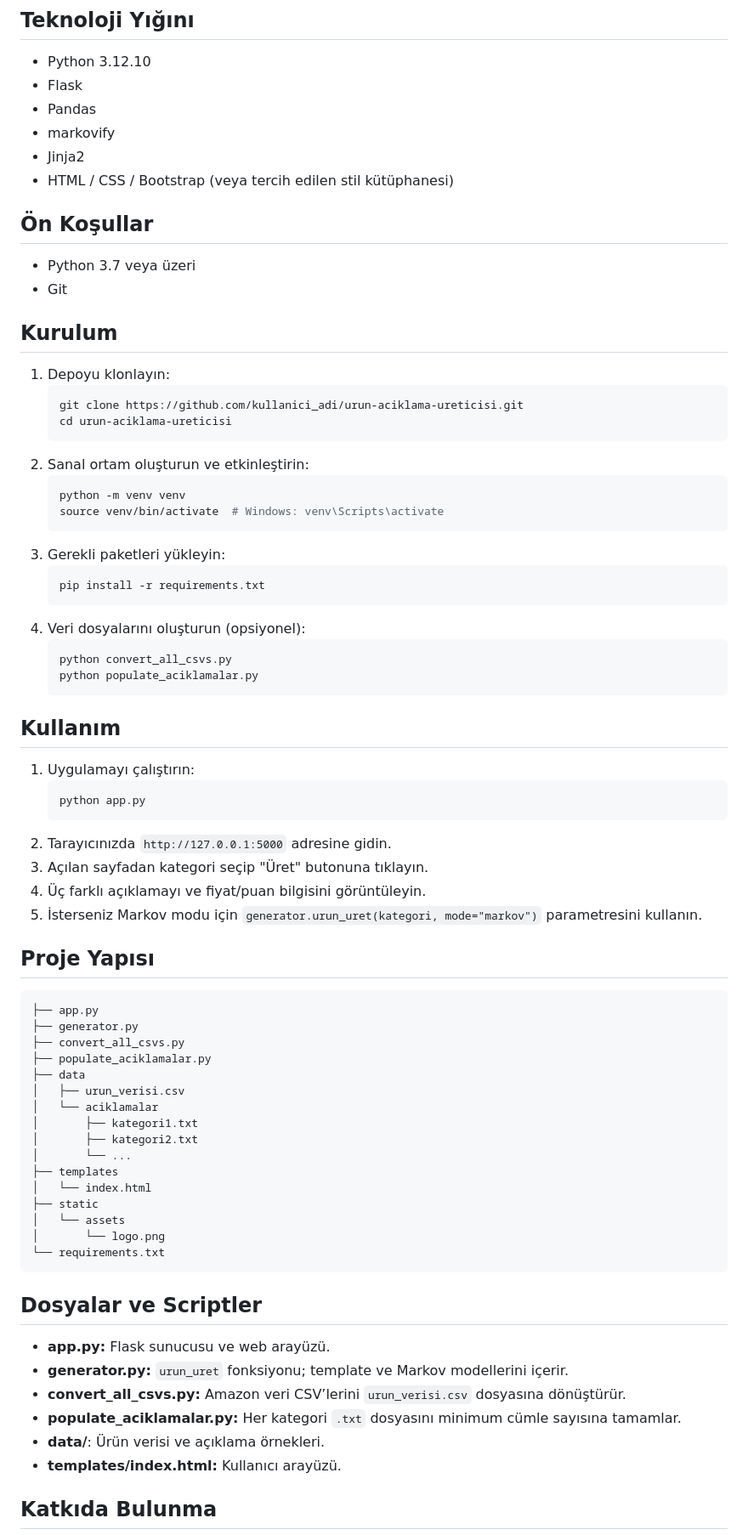
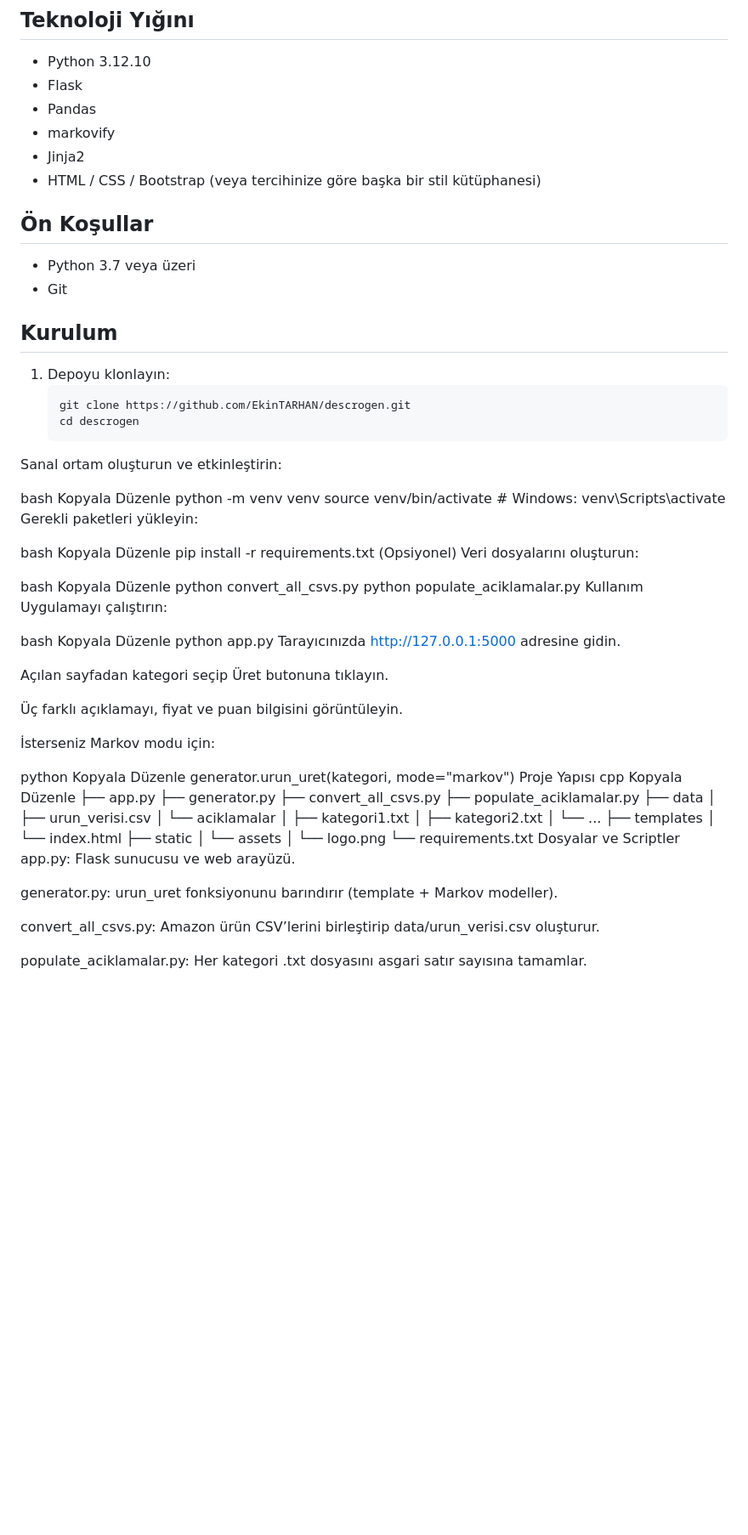
Before and after one commit to EkinTARHAN/DescroGen, a Markdown page: README.md, the part around one of its changes. Shown at 85% size. Drawn GitHub-style; blank space fills up the shorter version.

````diff
--- a/README.md
+++ b/README.md
@@ -41,7 +55,7 @@
 - Pandas
 - markovify
 - Jinja2
-- HTML / CSS / Bootstrap (veya tercih edilen stil kütüphanesi)
+- HTML / CSS / Bootstrap (veya tercihinize göre başka bir stil kütüphanesi)
 
 ## Ön Koşullar
 
@@ -52,38 +66,51 @@
 
 1. Depoyu klonlayın:
    ```bash
-   git clone https://github.com/kullanici_adi/urun-aciklama-ureticisi.git
-   cd urun-aciklama-ureticisi
-   ```
-2. Sanal ortam oluşturun ve etkinleştirin:
-   ```bash
-   python -m venv venv
-   source venv/bin/activate  # Windows: venv\Scripts\activate
-   ```
-3. Gerekli paketleri yükleyin:
-   ```bash
-   pip install -r requirements.txt
-   ```
-4. Veri dosyalarını oluşturun (opsiyonel):
-   ```bash
-   python convert_all_csvs.py
-   python populate_aciklamalar.py
-   ```
+   git clone https://github.com/EkinTARHAN/descrogen.git
+   cd descrogen
+Sanal ortam oluşturun ve etkinleştirin:
 
-## Kullanım
+bash
+Kopyala
+Düzenle
+python -m venv venv
+source venv/bin/activate  # Windows: venv\Scripts\activate
+Gerekli paketleri yükleyin:
 
-1. Uygulamayı çalıştırın:
-   ```bash
-   python app.py
-   ```
-2. Tarayıcınızda `http://127.0.0.1:5000` adresine gidin.
-3. Açılan sayfadan kategori seçip "Üret" butonuna tıklayın.
-4. Üç farklı açıklamayı ve fiyat/puan bilgisini görüntüleyin.
-5. İsterseniz Markov modu için `generator.urun_uret(kategori, mode="markov")` parametresini kullanın.
+bash
+Kopyala
+Düzenle
+pip install -r requirements.txt
+(Opsiyonel) Veri dosyalarını oluşturun:
 
-## Proje Yapısı
+bash
+Kopyala
+Düzenle
+python convert_all_csvs.py
+python populate_aciklamalar.py
+Kullanım
+Uygulamayı çalıştırın:
 
-```
+bash
+Kopyala
+Düzenle
+python app.py
+Tarayıcınızda http://127.0.0.1:5000 adresine gidin.
+
+Açılan sayfadan kategori seçip Üret butonuna tıklayın.
+
+Üç farklı açıklamayı, fiyat ve puan bilgisini görüntüleyin.
+
+İsterseniz Markov modu için:
+
+python
+Kopyala
+Düzenle
+generator.urun_uret(kategori, mode="markov")
+Proje Yapısı
+cpp
+Kopyala
+Düzenle
 ├── app.py
 ├── generator.py
 ├── convert_all_csvs.py
@@ -100,16 +127,12 @@
 │   └── assets
 │       └── logo.png
 └── requirements.txt
-```
+Dosyalar ve Scriptler
+app.py: Flask sunucusu ve web arayüzü.
 
-## Dosyalar ve Scriptler
+generator.py: urun_uret fonksiyonunu barındırır (template + Markov modeller).
 
-- **app.py:** Flask sunucusu ve web arayüzü.
-- **generator.py:** `urun_uret` fonksiyonu; template ve Markov modellerini içerir.
-- **convert_all_csvs.py:** Amazon veri CSV’lerini `urun_verisi.csv` dosyasına dönüştürür.
-- **populate_aciklamalar.py:** Her kategori `.txt` dosyasını minimum cümle sayısına tamamlar.
-- **data/**: Ürün verisi ve açıklama örnekleri.
-- **templates/index.html:** Kullanıcı arayüzü.
+convert_all_csvs.py: Amazon ürün CSV’lerini birleştirip data/urun_verisi.csv oluşturur.
 
-## Katkıda Bulunma
+populate_aciklamalar.py: Her kategori .txt dosyasını asgari satır sayısına tamamlar.
 
````
Also changed, not shown: other parts of README.md (+38 -16 lines).
